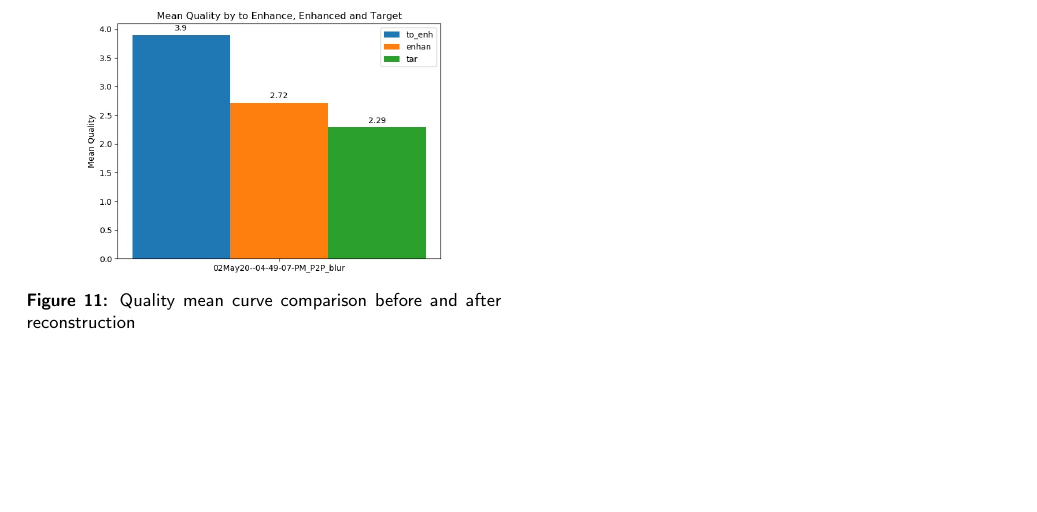
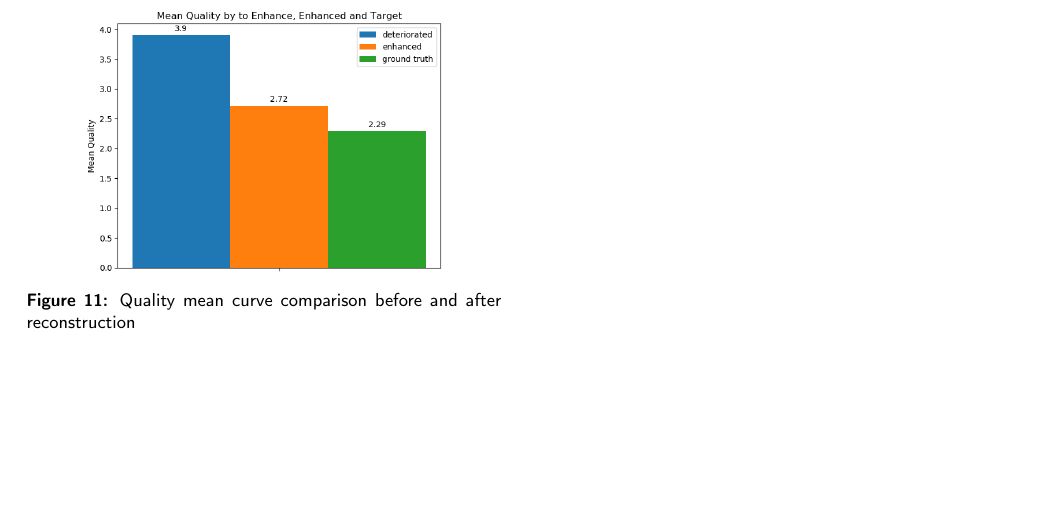
Before and after one commit to cristianandrade99/degree_thesis_document_elsevier, a LaTeX paper (cas-dc-template.tex): part of page 8 of 9, cut so that both start at the same text. Compiled offline with pdfLaTeX; a LaTeX package or settings file that is missing is left out.

Commit message:
Finished v1

```diff
--- a/cas-dc-template.tex
+++ b/cas-dc-template.tex
@@ -243,7 +243,7 @@ CMC curve shows the cumulative probability of obtaining a correct match based on
 The final performance metric consists on measuring average fingerprint image quality of the validation dataset before and after reconstruction. The nfiq measure scores a high quality fingerprint with a value of 1 and a low quality fingerprint with a value of 5. Fig.~\ref{fig11} shows that average quality of images improved after enhancement. The difference of fingerprint quality with respect to ground truth images decreased from 70\% to 18\%.
 
 \begin{figure}[htbp]
-\centerline{\includegraphics[scale=0.4]{figs/mean_qualities.jpg}}
+\centerline{\includegraphics[scale=0.4]{figs/mean_qualities.png}}
 \caption{Quality mean curve comparison before and after reconstruction}
 \label{fig11}
 \end{figure}
```
Also changed, not shown: figs/cmc_comparison.png, figs/mean_qualities.jpg (deleted), figs/mean_qualities.png (added), figs/roc_comparison.png.
